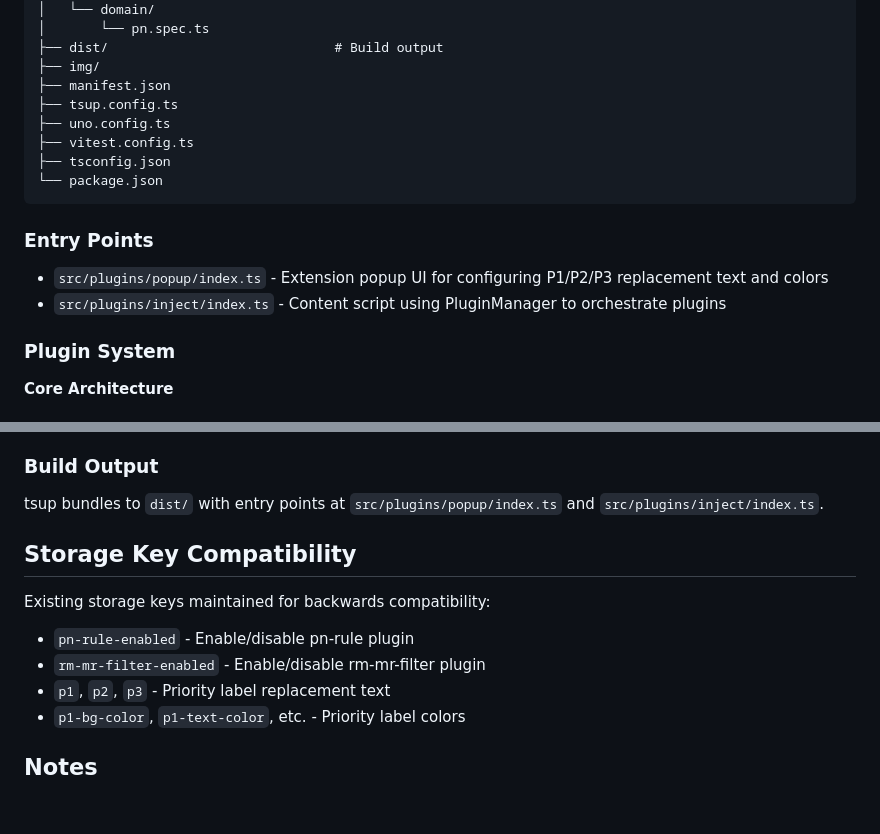
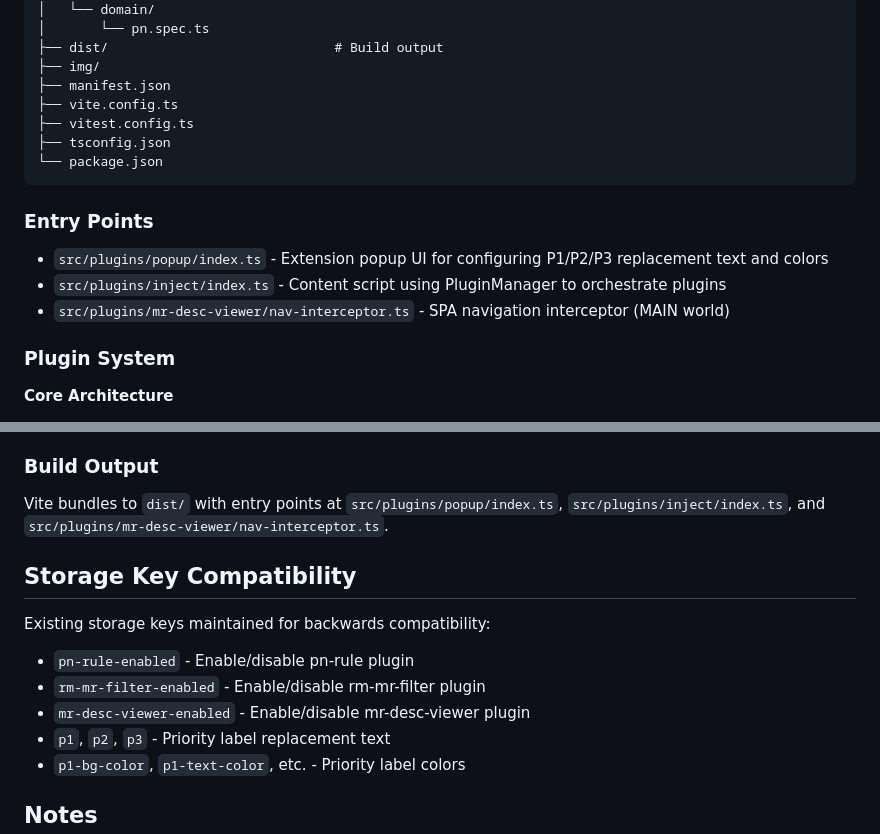
Before and after one commit to jinbekim/gitlab-pn, a Markdown page: CLAUDE.md, 2 parts joined by grey strips. GitHub-like rendering; blank space fills up the shorter version.

```diff
--- a/CLAUDE.md
+++ b/CLAUDE.md
@@ -81,8 +93,7 @@ gitlab-pn/
 ├── dist/                             # Build output
 ├── img/
 ├── manifest.json
-├── tsup.config.ts
-├── uno.config.ts
+├── vite.config.ts
 ├── vitest.config.ts
 ├── tsconfig.json
 └── package.json
@@ -91,6 +102,7 @@ gitlab-pn/
 ### Entry Points
 - `src/plugins/popup/index.ts` - Extension popup UI for configuring P1/P2/P3 replacement text and colors
 - `src/plugins/inject/index.ts` - Content script using PluginManager to orchestrate plugins
+- `src/plugins/mr-desc-viewer/nav-interceptor.ts` - SPA navigation interceptor (MAIN world)
 
 ### Plugin System
 
@@ -183,13 +201,14 @@ export class MyPlugin extends BasePlugin {
 - `@plugins/*` → `./src/plugins/*`
 
 ### Build Output
-tsup bundles to `dist/` with entry points at `src/plugins/popup/index.ts` and `src/plugins/inject/index.ts`.
+Vite bundles to `dist/` with entry points at `src/plugins/popup/index.ts`, `src/plugins/inject/index.ts`, and `src/plugins/mr-desc-viewer/nav-interceptor.ts`.
 
 ## Storage Key Compatibility
 
 Existing storage keys maintained for backwards compatibility:
 - `pn-rule-enabled` - Enable/disable pn-rule plugin
 - `rm-mr-filter-enabled` - Enable/disable rm-mr-filter plugin
+- `mr-desc-viewer-enabled` - Enable/disable mr-desc-viewer plugin
 - `p1`, `p2`, `p3` - Priority label replacement text
 - `p1-bg-color`, `p1-text-color`, etc. - Priority label colors
 
```
Also changed, not shown: other parts of CLAUDE.md (+20 -2 lines), README.md (+10 -0 lines).
